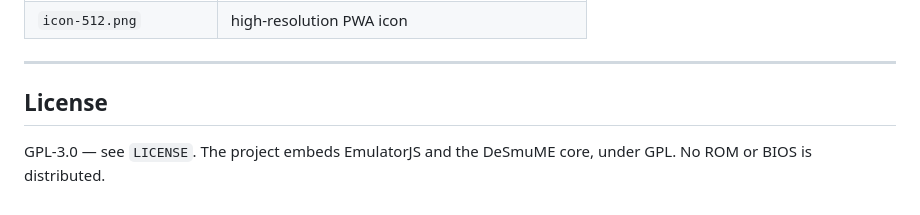
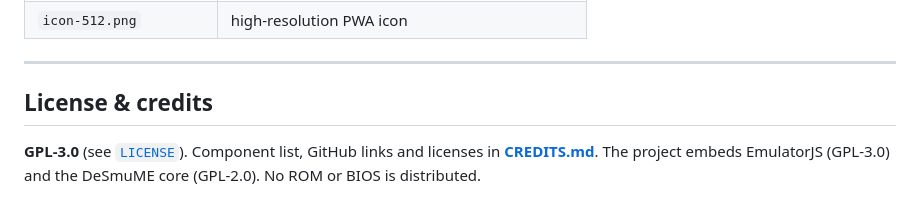
Before and after one commit to Rickow/lecteur-ds-hd, a Markdown page: README.md, the part around the change. GitHub-like rendering.

```diff
--- a/README.md
+++ b/README.md
@@ -87,7 +87,8 @@ This is inherent to upscaling; no setting avoids it entirely.
 
 ---
 
-## License
+## License & credits
 
-GPL-3.0 — see `LICENSE`. The project embeds EmulatorJS and the DeSmuME core, under GPL.
-No ROM or BIOS is distributed.
+**GPL-3.0** (see [`LICENSE`](LICENSE)). Component list, GitHub links and licenses in
+[**CREDITS.md**](CREDITS.md). The project embeds EmulatorJS (GPL-3.0) and the DeSmuME
+core (GPL-2.0). No ROM or BIOS is distributed.
```
Also changed, not shown: CREDITS.md (added, +27 -0 lines), README.fr.md (+4 -3 lines).
